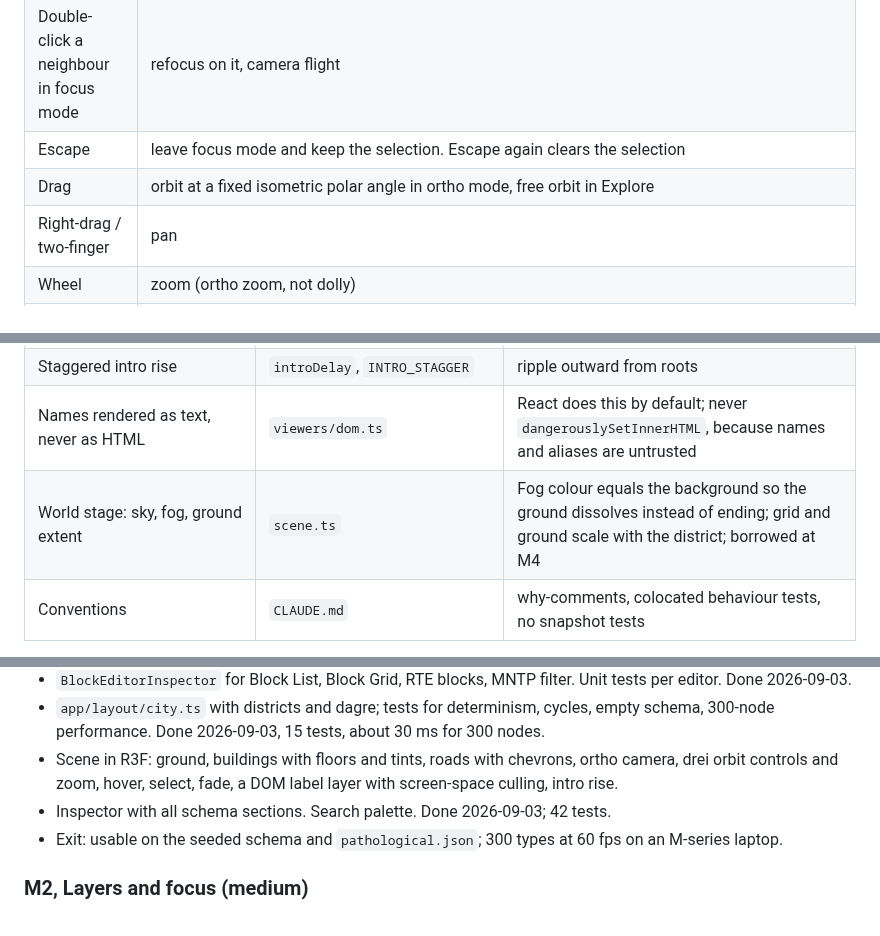
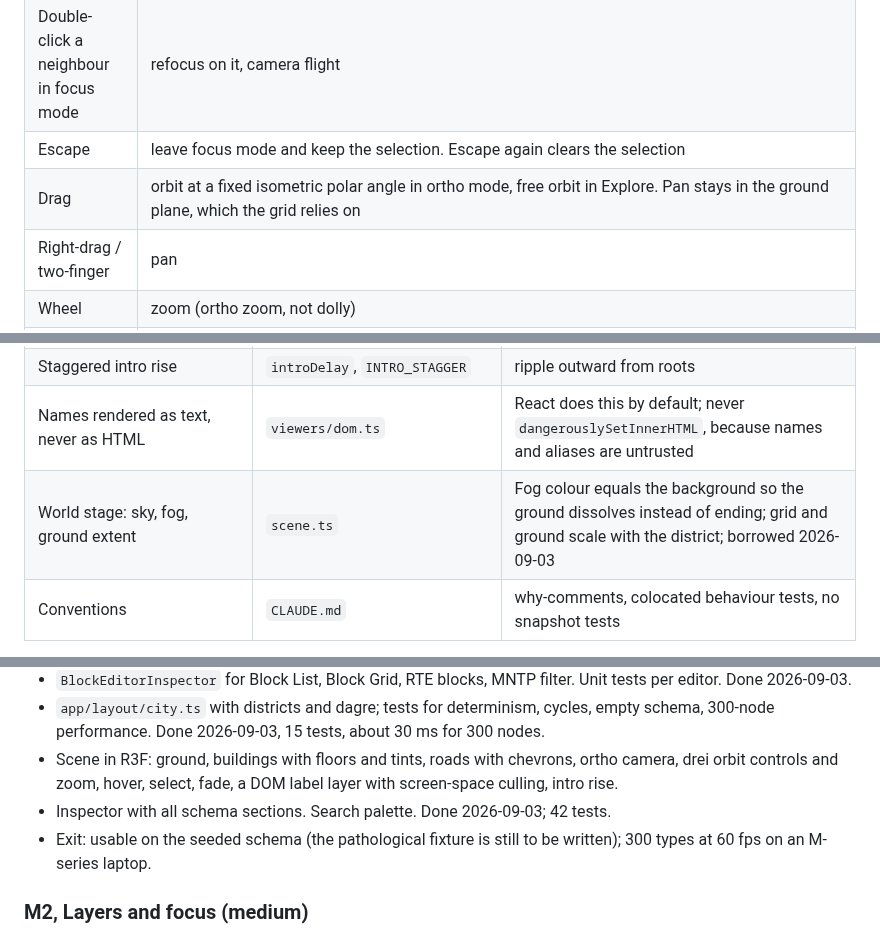
Before and after one commit to thebuilder/umbraco-schema-city, a Markdown page: PLAN.md, 3 parts joined by grey strips. Rendered like a GitHub page.

```diff
--- a/PLAN.md
+++ b/PLAN.md
@@ -427,7 +427,7 @@ The ground has to read as a large seamless world the city sits in, not a patch i
 | Double-click / Enter | focus mode: 700 ms camera flight, neighbourhood layout, only the focused node's edges drawn |
 | Double-click a neighbour in focus mode | refocus on it, camera flight |
 | Escape | leave focus mode and keep the selection. Escape again clears the selection |
-| Drag | orbit at a fixed isometric polar angle in ortho mode, free orbit in Explore |
+| Drag | orbit at a fixed isometric polar angle in ortho mode, free orbit in Explore. Pan stays in the ground plane, which the grid relies on |
 | Right-drag / two-finger | pan |
 | Wheel | zoom (ortho zoom, not dolly) |
 | `Cmd/Ctrl + K` | search palette, substring match on type name, alias and every property alias (own and composed), type hits ranked above property hits. Enter selects; in focus mode it refocuses |
@@ -453,7 +453,7 @@ fsn is pnpm + Turborepo, Vite, three.js 0.179, Biome lint-only, vitest. Its `pac
 | Activation dimming (1 = lit, 0 = background) | `DirectoryArea.activation` | becomes the selection fade |
 | Staggered intro rise | `introDelay`, `INTRO_STAGGER` | ripple outward from roots |
 | Names rendered as text, never as HTML | `viewers/dom.ts` | React does this by default; never `dangerouslySetInnerHTML`, because names and aliases are untrusted |
-| World stage: sky, fog, ground extent | `scene.ts` | Fog colour equals the background so the ground dissolves instead of ending; grid and ground scale with the district; borrowed at M4 |
+| World stage: sky, fog, ground extent | `scene.ts` | Fog colour equals the background so the ground dissolves instead of ending; grid and ground scale with the district; borrowed 2026-09-03 |
 | Conventions | `CLAUDE.md` | why-comments, colocated behaviour tests, no snapshot tests |
 
 Labels are one DOM layer over the canvas positioned from projected anchors, with screen-space culling in `app/scene/labels.ts`; R3F handles instanced picking; base-ui handles light dismiss.
@@ -488,7 +488,7 @@ Each milestone ends with something runnable. Sizes are relative, not dates.
 - `app/layout/city.ts` with districts and dagre; tests for determinism, cycles, empty schema, 300-node performance. Done 2026-09-03, 15 tests, about 30 ms for 300 nodes.
 - Scene in R3F: ground, buildings with floors and tints, roads with chevrons, ortho camera, drei orbit controls and zoom, hover, select, fade, a DOM label layer with screen-space culling, intro rise.
 - Inspector with all schema sections. Search palette. Done 2026-09-03; 42 tests.
-- Exit: usable on the seeded schema and `pathological.json`; 300 types at 60 fps on an M-series laptop.
+- Exit: usable on the seeded schema (the pathological fixture is still to be written); 300 types at 60 fps on an M-series laptop.
 
 ### M2, Layers and focus (medium)
 
```
Also changed, not shown: other parts of PLAN.md (+6 -6 lines).
